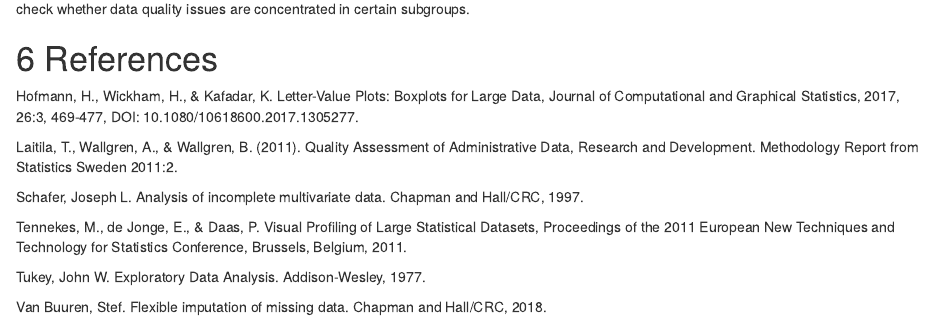
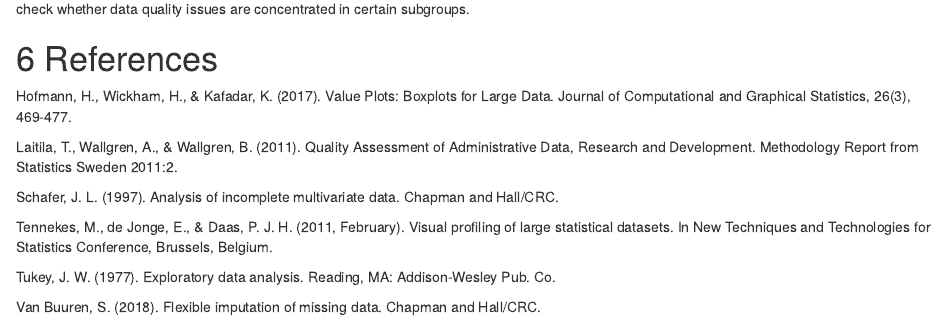
Before and after one commit to chapinhall/FSSDC, an R Markdown document (data-file-orientation-toolkit/Toolkit.Rmd): the page in a window 1100 px wide, from 4880 px down. Rendered offline with R 4.5, knitr and Pandoc, with nearby package versions; some code elsewhere in the file could not run offline.

Commit message:
Fix references

```diff
--- a/data-file-orientation-toolkit/Toolkit.Rmd
+++ b/data-file-orientation-toolkit/Toolkit.Rmd
@@ -264,14 +264,14 @@ analysis_file <- subsetted
 
 # References
 
-Hofmann, H., Wickham, H., & Kafadar, K. Letter-Value Plots: Boxplots for Large Data, Journal of Computational and Graphical Statistics, 2017, 26:3, 469-477, DOI: 10.1080/10618600.2017.1305277.
+Hofmann, H., Wickham, H., & Kafadar, K. (2017). Value Plots: Boxplots for Large Data. Journal of Computational and Graphical Statistics, 26(3), 469-477.
 
 Laitila, T., Wallgren, A., & Wallgren, B. (2011). Quality Assessment of Administrative Data, Research and Development. Methodology Report from Statistics Sweden 2011:2.
 
-Schafer, Joseph L. Analysis of incomplete multivariate data. Chapman and Hall/CRC, 1997.
+Schafer, J. L. (1997). Analysis of incomplete multivariate data. Chapman and Hall/CRC.
 
-Tennekes, M., de Jonge, E., & Daas, P. Visual Profiling of Large Statistical Datasets, Proceedings of the 2011 European New Techniques and Technology for Statistics Conference, Brussels, Belgium, 2011.
+Tennekes, M., de Jonge, E., & Daas, P. J. H. (2011, February). Visual profiling of large statistical datasets. In New Techniques and Technologies for Statistics Conference, Brussels, Belgium.
 
-Tukey, John W. Exploratory Data Analysis. Addison-Wesley, 1977.
+Tukey, J. W. (1977). Exploratory data analysis. Reading, MA: Addison-Wesley Pub. Co.
 
-Van Buuren, Stef. Flexible imputation of missing data. Chapman and Hall/CRC, 2018.
+Van Buuren, S. (2018). Flexible imputation of missing data. Chapman and Hall/CRC.
```
Also changed, not shown: data-file-orientation-toolkit/Toolkit_Output_Example.html.
